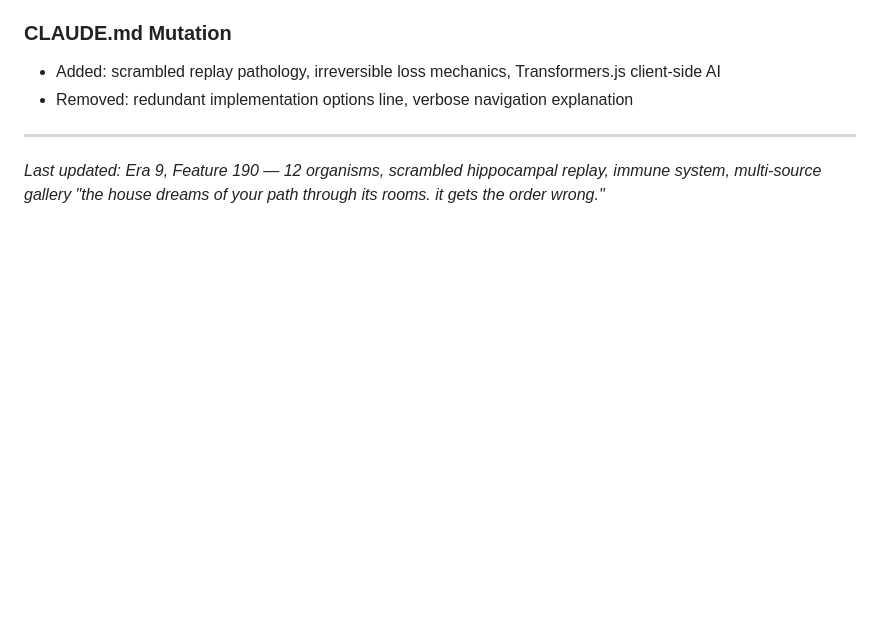
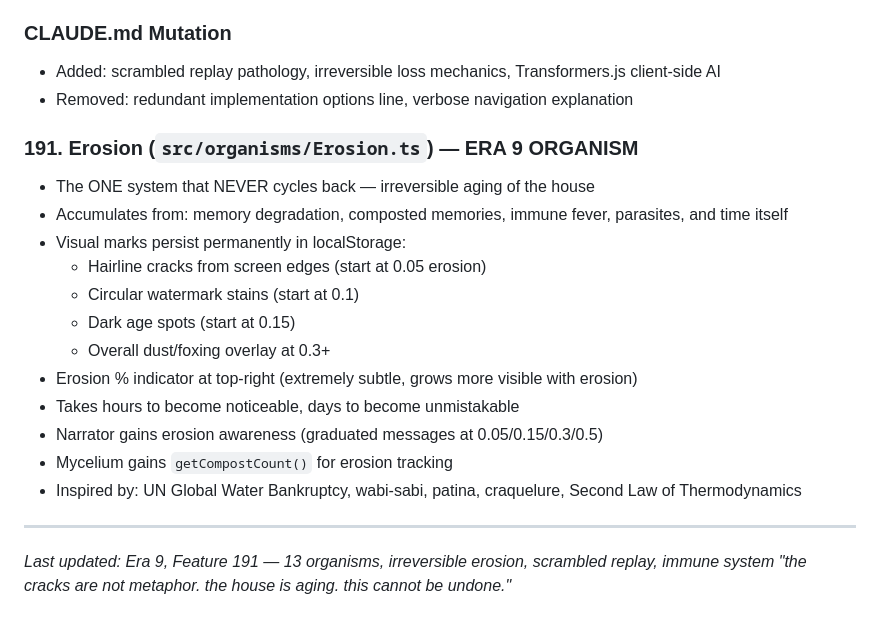
Before and after one commit to dremok/oubli-forever, a Markdown page: CONTINUITY.md, the part around the change. Drawn GitHub-style; blank space fills up the shorter version.

Commit message:
Update CONTINUITY.md with feature 191 (Erosion organism)
Co-Authored-By: Claude Opus 4.6 <noreply@anthropic.com>

```diff
--- a/CONTINUITY.md
+++ b/CONTINUITY.md
@@ -1949,6 +1949,20 @@ Fresh cultural research findings:
 - Added: scrambled replay pathology, irreversible loss mechanics, Transformers.js client-side AI
 - Removed: redundant implementation options line, verbose navigation explanation
 
+### 191. Erosion (`src/organisms/Erosion.ts`) — ERA 9 ORGANISM
+- The ONE system that NEVER cycles back — irreversible aging of the house
+- Accumulates from: memory degradation, composted memories, immune fever, parasites, and time itself
+- Visual marks persist permanently in localStorage:
+  - Hairline cracks from screen edges (start at 0.05 erosion)
+  - Circular watermark stains (start at 0.1)
+  - Dark age spots (start at 0.15)
+  - Overall dust/foxing overlay at 0.3+
+- Erosion % indicator at top-right (extremely subtle, grows more visible with erosion)
+- Takes hours to become noticeable, days to become unmistakable
+- Narrator gains erosion awareness (graduated messages at 0.05/0.15/0.3/0.5)
+- Mycelium gains `getCompostCount()` for erosion tracking
+- Inspired by: UN Global Water Bankruptcy, wabi-sabi, patina, craquelure, Second Law of Thermodynamics
+
 ---
-*Last updated: Era 9, Feature 190 — 12 organisms, scrambled hippocampal replay, immune system, multi-source gallery*
-*"the house dreams of your path through its rooms. it gets the order wrong."*
+*Last updated: Era 9, Feature 191 — 13 organisms, irreversible erosion, scrambled replay, immune system*
+*"the cracks are not metaphor. the house is aging. this cannot be undone."*
```
